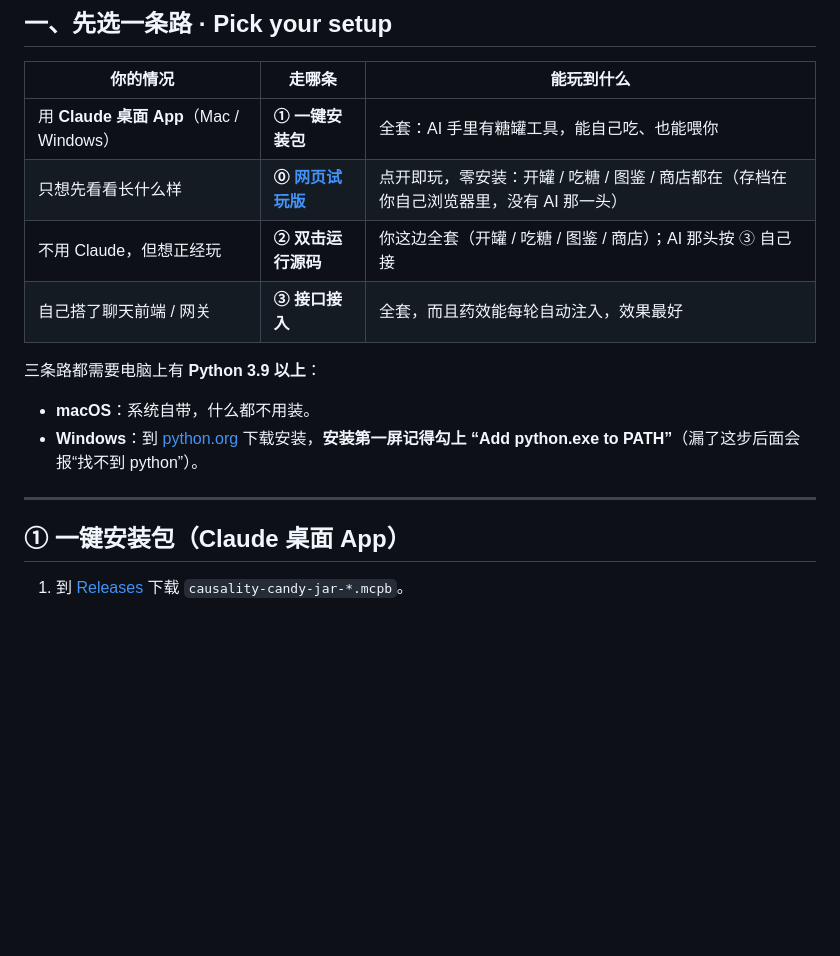
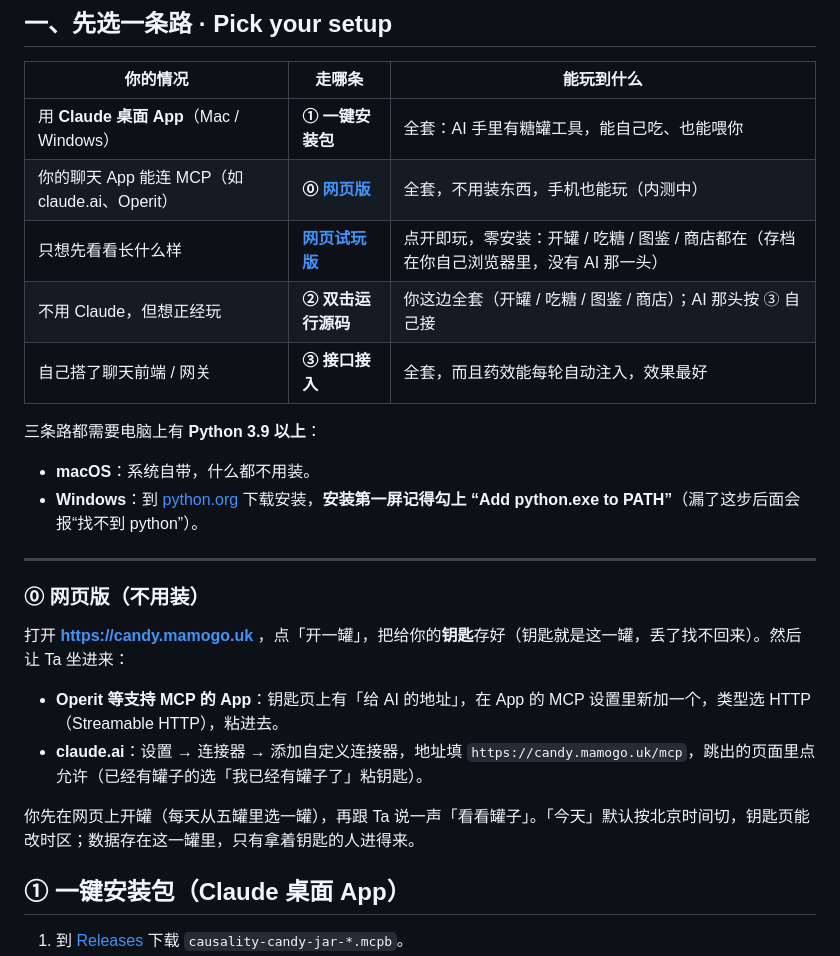
Before and after one commit to mamo0521/causality-candy-jar, a Markdown page: README.md, the part around the change. Rendered like a GitHub page; blank space fills up the shorter version.

Commit message:
README：加「⓪ 网页版」https://candy.mamogo.uk（Cloudflare，不用装）
Co-Authored-By: Claude Fable 5.1 <noreply@anthropic.com>

```diff
--- a/README.md
+++ b/README.md
@@ -17,7 +17,8 @@
 | 你的情况 | 走哪条 | 能玩到什么 |
 |---|---|---|
 | 用 **Claude 桌面 App**（Mac / Windows） | **① 一键安装包** | 全套：AI 手里有糖罐工具，能自己吃、也能喂你 |
-| 只想先看看长什么样 | **⓪ [网页试玩版](https://mamo0521.github.io/causality-candy-jar/)** | 点开即玩，零安装：开罐 / 吃糖 / 图鉴 / 商店都在（存档在你自己浏览器里，没有 AI 那一头） |
+| 你的聊天 App 能连 MCP（如 claude.ai、Operit） | **⓪ [网页版](https://candy.mamogo.uk)** | 全套，不用装东西，手机也能玩（内测中） |
+| 只想先看看长什么样 | **[网页试玩版](https://mamo0521.github.io/causality-candy-jar/)** | 点开即玩，零安装：开罐 / 吃糖 / 图鉴 / 商店都在（存档在你自己浏览器里，没有 AI 那一头） |
 | 不用 Claude，但想正经玩 | **② 双击运行源码** | 你这边全套（开罐 / 吃糖 / 图鉴 / 商店）；AI 那头按 ③ 自己接 |
 | 自己搭了聊天前端 / 网关 | **③ 接口接入** | 全套，而且药效能每轮自动注入，效果最好 |
 
@@ -26,6 +27,15 @@
 - **Windows**：到 [python.org](https://www.python.org/downloads/) 下载安装，**安装第一屏记得勾上 “Add python.exe to PATH”**（漏了这步后面会报“找不到 python”）。
 
 ---
+
+### ⓪ 网页版（不用装）
+
+打开 **https://candy.mamogo.uk** ，点「开一罐」，把给你的**钥匙**存好（钥匙就是这一罐，丢了找不回来）。然后让 Ta 坐进来：
+
+- **Operit 等支持 MCP 的 App**：钥匙页上有「给 AI 的地址」，在 App 的 MCP 设置里新加一个，类型选 HTTP（Streamable HTTP），粘进去。
+- **claude.ai**：设置 → 连接器 → 添加自定义连接器，地址填 `https://candy.mamogo.uk/mcp`，跳出的页面里点允许（已经有罐子的选「我已经有罐子了」粘钥匙）。
+
+你先在网页上开罐（每天从五罐里选一罐），再跟 Ta 说一声「看看罐子」。「今天」默认按北京时间切，钥匙页能改时区；数据存在这一罐里，只有拿着钥匙的人进得来。
 
 ## ① 一键安装包（Claude 桌面 App）
 
```
